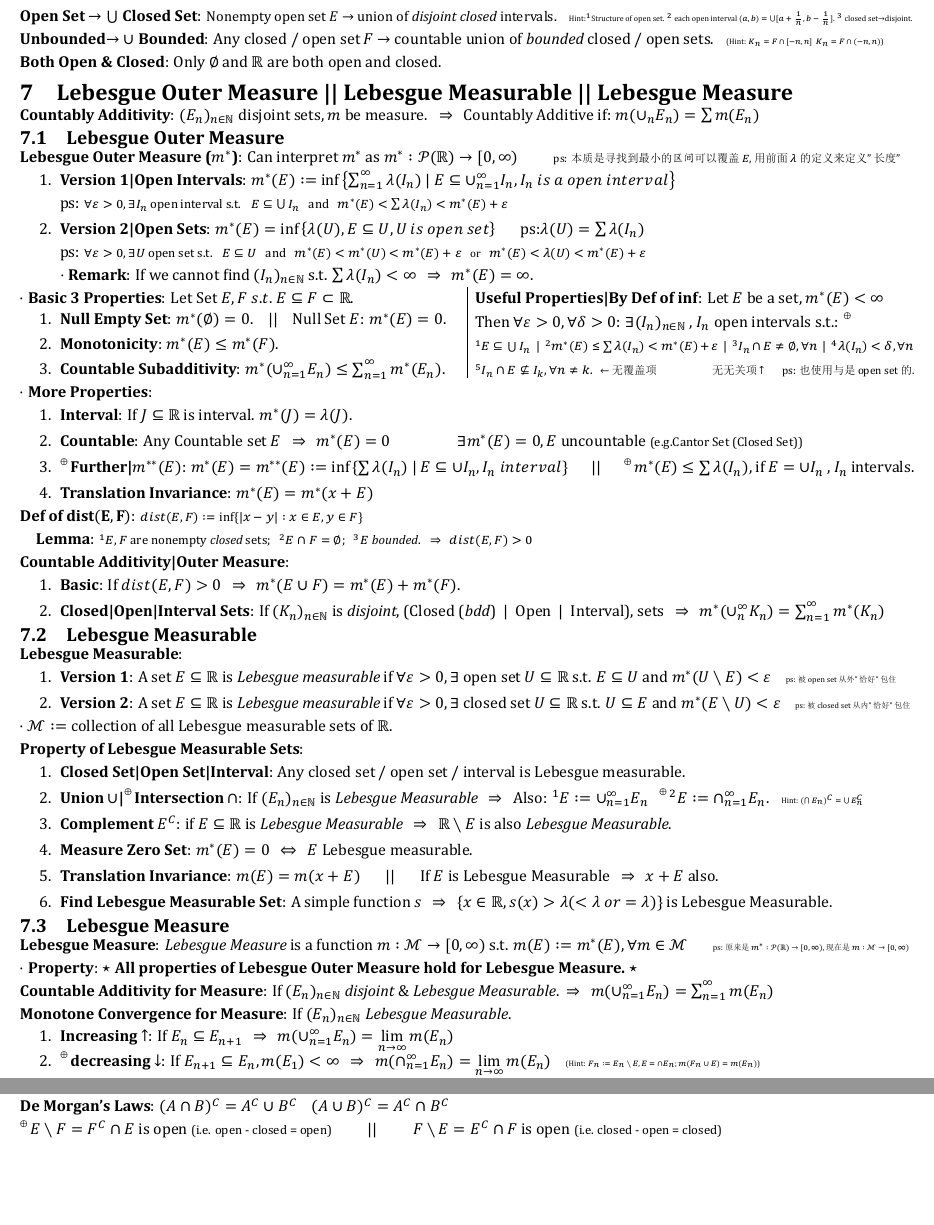
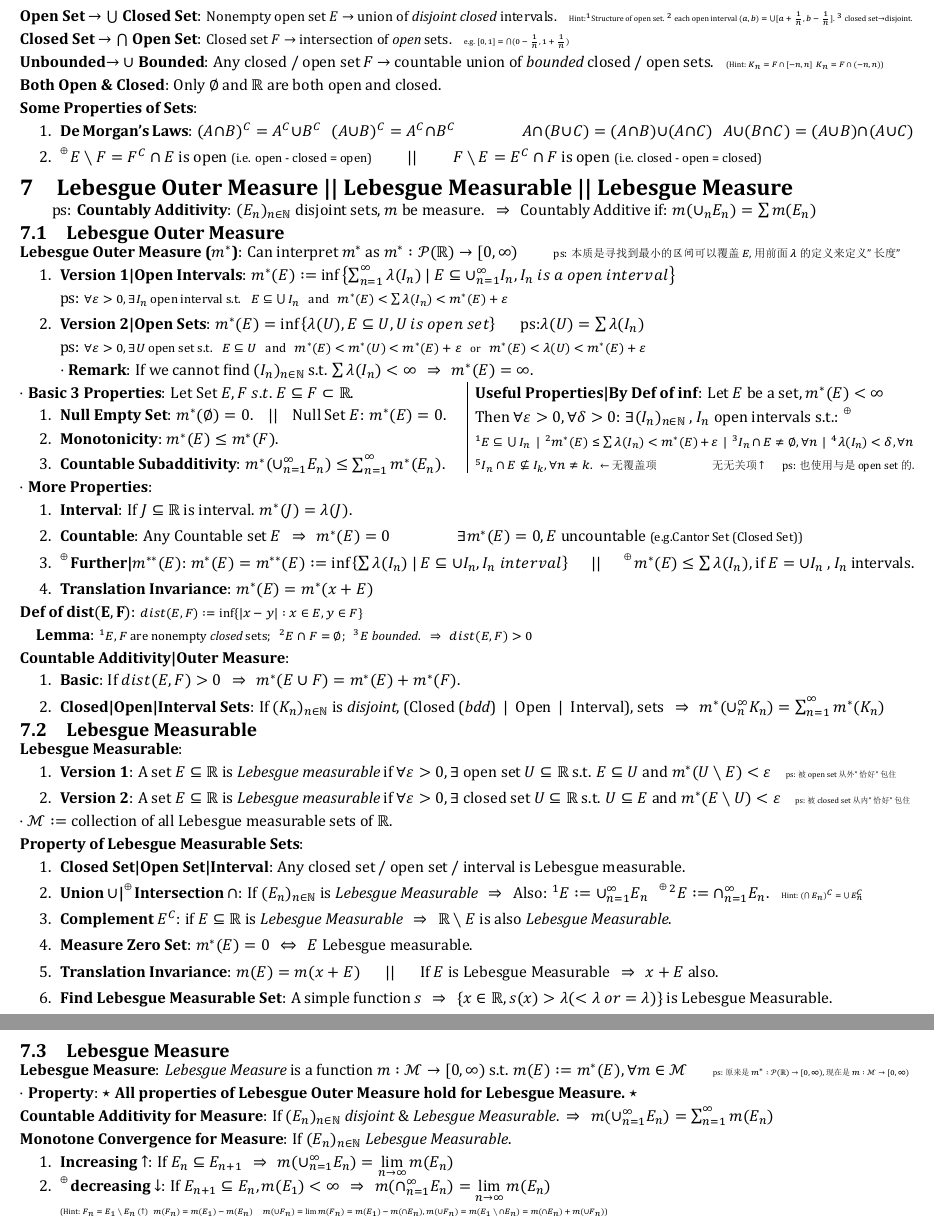
Before and after one commit to zhoujasper/Edin_Year3_Semester1_Notes, a LaTeX document (HAna/Note/HAna Note.tex): two parts of pages 3 and 5 of 5 before the commit and two parts of pages 3 and 4 of 5 after it, joined at a grey line, cut so that both start at the same text, the shorter picture padded with empty space. The pictures show the PDF file HAna/Note/HAna Note.pdf that the author committed with the source.

Commit message:
v2.0.3 更新文档，修正章节编号和添加集合性质的描述

```diff
--- a/HAna/Note/HAna Note.tex
+++ b/HAna/Note/HAna Note.tex
@@ -301,14 +301,23 @@ $\cdot$ {\footnotesize Not all infinitely differentiable functions are real anal
 
 \textbf{Open Set $\to\bigcup$ Closed Set}: {\small Nonempty open set $E$ $\to$ union of \textit{disjoint closed} intervals.} \ \ {\tiny Hint:$^1$Structure of open set. $^2$ each open interval $(a,b)=\bigcup[a+\frac{1}{n},b-\frac{1}{n}]$. $^3$ closed set$\to$disjoint.}
 
+\textbf{Closed Set $\to\bigcap$ Open Set}: {\small Closed set $F$ $\to$ intersection of \textit{open} sets.} \ \ {\tiny e.g. $[0,1]=\bigcap(0-\frac{1}{n},1+\frac{1}{n})$}
+
 \textbf{Unbounded$\to\cup$ Bounded}: Any closed / open set $F$ $\to$ countable union of \textit{bounded} closed / open sets. \ \ {\tiny (Hint: $K_n=F\cap[-n,n]$ \ $K_n=F\cap(-n,n)$)}
 
 \textbf{Both Open \& Closed}: Only $\emptyset$ and $\mathbb{R}$ are both open and closed.
 
+\textbf{Some Properties of Sets}:
+
+\begin{enumerate}[itemsep=-2pt, topsep=-2pt]
+    \item \textbf{De Morgan's Laws}: $(A\cap B)^C=A^C\cup B^C$ \ \ \ $(A\cup B)^C=A^C\cap B^C$ \qquad \qquad $A\cap(B\cup C)=(A\cap B)\cup(A\cap C)$ \ \ \ $A\cup(B\cap C)=(A\cup B)\cap(A\cup C)$
+    \item \ex$E \setminus F=F^C\cap E$ is open {\footnotesize (i.e. open - closed = open)} \ \ \ \ \ \ \ \ \ || \ \ \ \ \ \ \ \ \ $F\setminus E=E^C\cap F$ is open {\footnotesize (i.e. closed - open = closed)}
+\end{enumerate}
+
 
 \section{Lebesgue Outer Measure || Lebesgue Measurable || Lebesgue Measure}
 
-\textbf{Countably Additivity}: $(E_n)_{n\in\mathbb{N}}$ disjoint sets, $m$ be measure. \ \ $\Rightarrow$ \ \ Countably Additive if: $m(\cup_{n}E_n)=\sum m(E_n)$
+\qquad ps: \textbf{Countably Additivity}: $(E_n)_{n\in\mathbb{N}}$ disjoint sets, $m$ be measure. \ \ $\Rightarrow$ \ \ Countably Additive if: $m(\cup_{n}E_n)=\sum m(E_n)$
 
 
 \subsection{Lebesgue Outer Measure}
@@ -405,7 +414,8 @@ $\cdot$ \textbf{Property}: \textbf{$\star$ All properties of Lebesgue Outer Meas
 \begin{enumerate}[itemsep=-2pt, topsep=-2pt]
     \item \textbf{Increasing $\uparrow$}: If $E_n\subseteq E_{n+1}$ \ \ $\Rightarrow$ \ \ $m(\cup^\infty_{n=1}E_n)=\lim\limits_{n\to\infty} m(E_n)$
     \vspace{-5pt}
-    \item \ex\textbf{decreasing $\downarrow$}: If $E_{n+1}\subseteq E_n,m(E_1)<\infty$ \ \ $\Rightarrow$ \ \ $m(\cap^\infty_{n=1}E_n)=\lim\limits_{n\to\infty} m(E_n)$ \ \ \ {\tiny (Hint: $F_n:=E_n\setminus E,E=\cap E_n;m(F_n\cup E)=m(E_n)$)}
+    \item \ex\textbf{decreasing $\downarrow$}: If $E_{n+1}\subseteq E_n,m(E_1)<\infty$ \ \ $\Rightarrow$ \ \ $m(\cap^\infty_{n=1}E_n)=\lim\limits_{n\to\infty} m(E_n)$ \\
+    \quad {\tiny (Hint: $F_n=E_1\setminus E_n \ (\uparrow)$ \ \ $m(F_n)=m(E_1)-m(E_n)$ \quad $m(\cup F_n)=\lim m(F_n)=m(E_1)-m(\cap E_n)$, $m(\cup F_n)=m(E_1\setminus\cap E_n)=m(\cap E_n)+m(\cup F_n)$)}
 \end{enumerate}
 
 \textbf{Vitali Set}: {\footnotesize $^1$ 存在 not Lebesgue measurable set. \ \ \ \ \ \ $^2$ 存在 not countability additive set. }
@@ -570,10 +580,6 @@ $\mathbf{q^n-1}$: $q^n-1=(q-1)(1+q+q^2+\cdots+q^{n-1})$ \ \ \ \ \ \ || \ \ \ \ \
 
 \textbf{Countably Approximation Tools}: $\sum_{n=1}^{\infty}2^{-n}\varepsilon=\varepsilon$
 
-\textbf{De Morgan's Laws}: $(A\cap B)^C=A^C\cup B^C$ \ \ \ $(A\cup B)^C=A^C\cap B^C$
-
-\ex$E \setminus F=F^C\cap E$ is open {\footnotesize (i.e. open - closed = open)} \ \ \ \ \ \ \ \ \ || \ \ \ \ \ \ \ \ \ $F\setminus E=E^C\cap F$ is open {\footnotesize (i.e. closed - open = closed)}
-
 \textbf{特殊集合构造技巧}: {\scriptsize $\{x\in\mathbb{R}:(f+g)(x)>\lambda\}=\bigcup_{t\in\mathbb{Q}}(\{x\in\mathbb{R}:f(x)>\lambda-t\}\cap \{x\in\mathbb{R}:g(x)>t\})$} \ \ || \ \ {\scriptsize $\{x\in\mathbb{R}:\forall\varepsilon>0,\exists N>0 \ \ s.t. \ \ ...<\varepsilon\}=\bigcap^\infty_{k=1}\bigcup_{N=1}^\infty\{x\in\mathbb{R}: \ \ ...<\frac{1}{k}\}$}
 
 
```
Also changed, not shown: HAna/Note/HAna Note.pdf, 3 other files.
